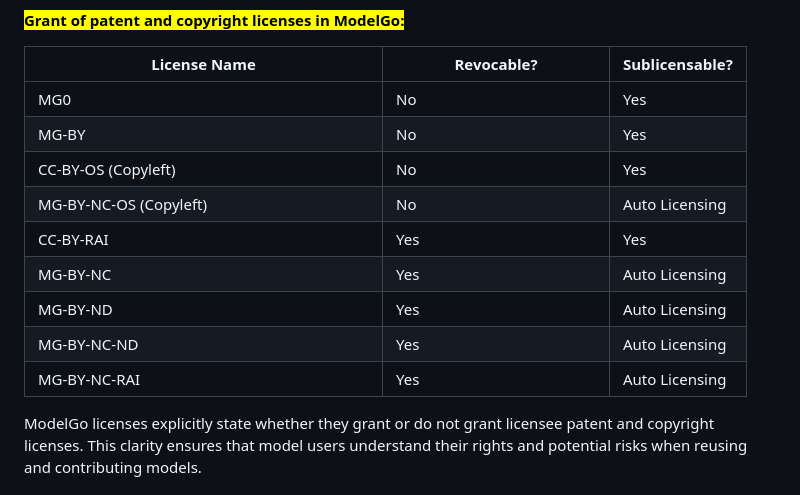
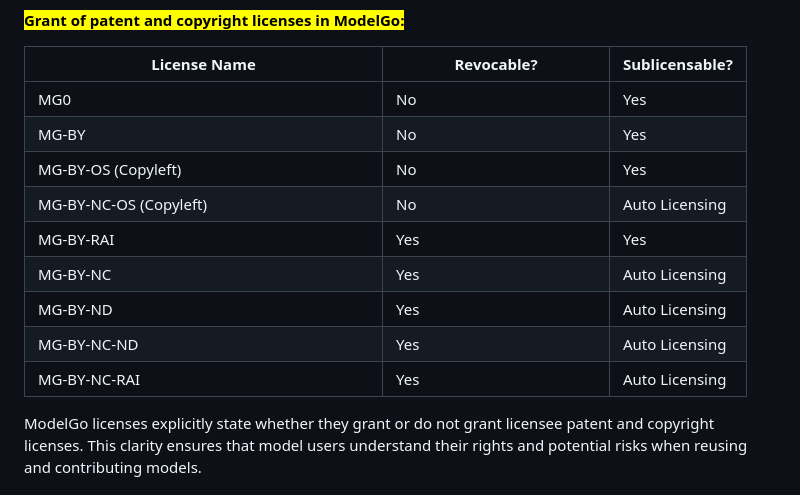
Before and after one commit to Xtra-Computing/ModelGo, a Markdown page: gitbook/learn-more/faq.md, the part around the change. GitHub-like rendering.

Commit message:
GITBOOK-34: Fix typos

```diff
--- a/gitbook/learn-more/faq.md
+++ b/gitbook/learn-more/faq.md
@@ -60,7 +60,7 @@ ModelGo licenses determine revocability and sublicensing with careful considerat
 
 <mark style="color:purple;">**Grant of patent and copyright licenses in ModelGo:**</mark>
 
-<table><thead><tr><th width="331">License Name</th><th width="200">Revocable?</th><th>Sublicensable?</th></tr></thead><tbody><tr><td>MG0</td><td>No</td><td>Yes</td></tr><tr><td>MG-BY</td><td>No</td><td>Yes</td></tr><tr><td>CC-BY-OS (Copyleft)</td><td>No</td><td>Yes</td></tr><tr><td>MG-BY-NC-OS (Copyleft)</td><td>No</td><td>Auto Licensing</td></tr><tr><td>CC-BY-RAI</td><td>Yes</td><td>Yes</td></tr><tr><td>MG-BY-NC</td><td>Yes</td><td>Auto Licensing</td></tr><tr><td>MG-BY-ND</td><td>Yes</td><td>Auto Licensing</td></tr><tr><td>MG-BY-NC-ND</td><td>Yes</td><td>Auto Licensing</td></tr><tr><td>MG-BY-NC-RAI</td><td>Yes</td><td>Auto Licensing</td></tr></tbody></table>
+<table><thead><tr><th width="331">License Name</th><th width="200">Revocable?</th><th>Sublicensable?</th></tr></thead><tbody><tr><td>MG0</td><td>No</td><td>Yes</td></tr><tr><td>MG-BY</td><td>No</td><td>Yes</td></tr><tr><td>MG-BY-OS (Copyleft)</td><td>No</td><td>Yes</td></tr><tr><td>MG-BY-NC-OS (Copyleft)</td><td>No</td><td>Auto Licensing</td></tr><tr><td>MG-BY-RAI</td><td>Yes</td><td>Yes</td></tr><tr><td>MG-BY-NC</td><td>Yes</td><td>Auto Licensing</td></tr><tr><td>MG-BY-ND</td><td>Yes</td><td>Auto Licensing</td></tr><tr><td>MG-BY-NC-ND</td><td>Yes</td><td>Auto Licensing</td></tr><tr><td>MG-BY-NC-RAI</td><td>Yes</td><td>Auto Licensing</td></tr></tbody></table>
 
 ModelGo licenses explicitly state whether they grant or do not grant licensee patent and copyright licenses. This clarity ensures that model users understand their rights and potential risks when reusing and contributing models.
 
```
